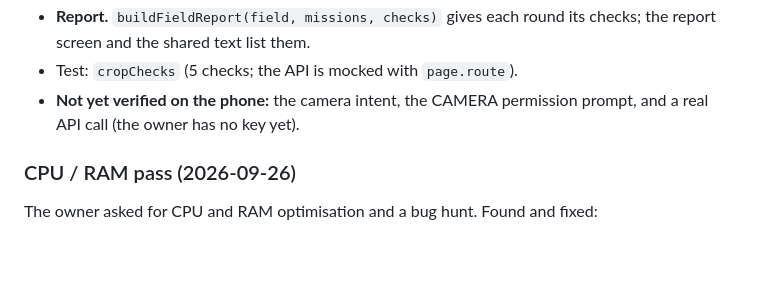
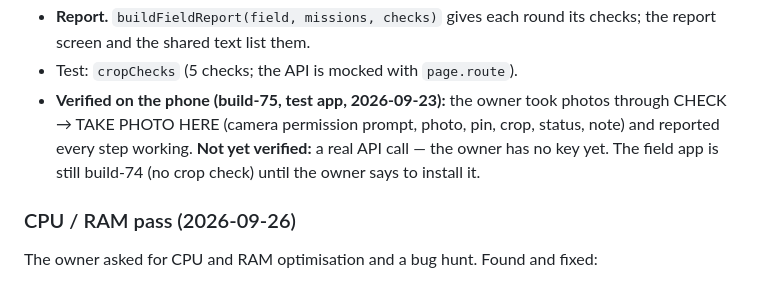
Before and after one commit to nonthawatchm-gif/Field-Traker, a Markdown page: HANDOFF.md, the part around the change. Drawn GitHub-style; blank space fills up the shorter version.

Commit message:
Handoff: crop check verified on the phone (test app, build-75)
Co-Authored-By: Claude Opus 5.5 <noreply@anthropic.com>
Claude-Session: https://claude.ai/code/session_01CVjy8TpanPF185VCeXiJnm

```diff
--- a/HANDOFF.md
+++ b/HANDOFF.md
@@ -651,8 +651,11 @@ photos; asking a chat app by hand is free but manual.
 - **Report.** `buildFieldReport(field, missions, checks)` gives each round its
   checks; the report screen and the shared text list them.
 - Test: `cropChecks` (5 checks; the API is mocked with `page.route`).
-- **Not yet verified on the phone:** the camera intent, the CAMERA permission
-  prompt, and a real API call (the owner has no key yet).
+- **Verified on the phone (build-75, test app, 2026-09-23):** the owner took
+  photos through CHECK → TAKE PHOTO HERE (camera permission prompt, photo,
+  pin, crop, status, note) and reported every step working. **Not yet
+  verified:** a real API call — the owner has no key yet. The field app is
+  still build-74 (no crop check) until the owner says to install it.
 
 ### CPU / RAM pass (2026-09-26)
 
```
